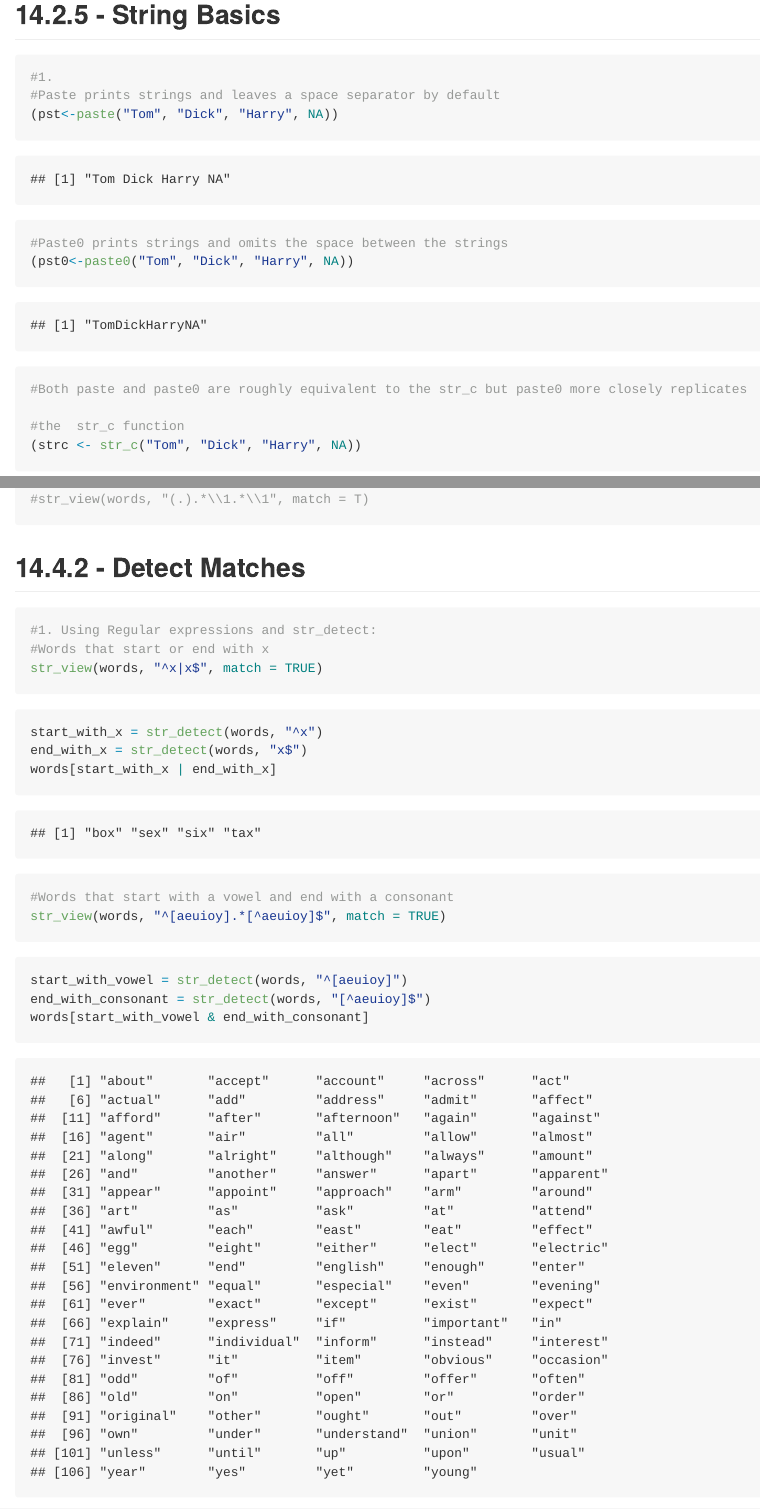
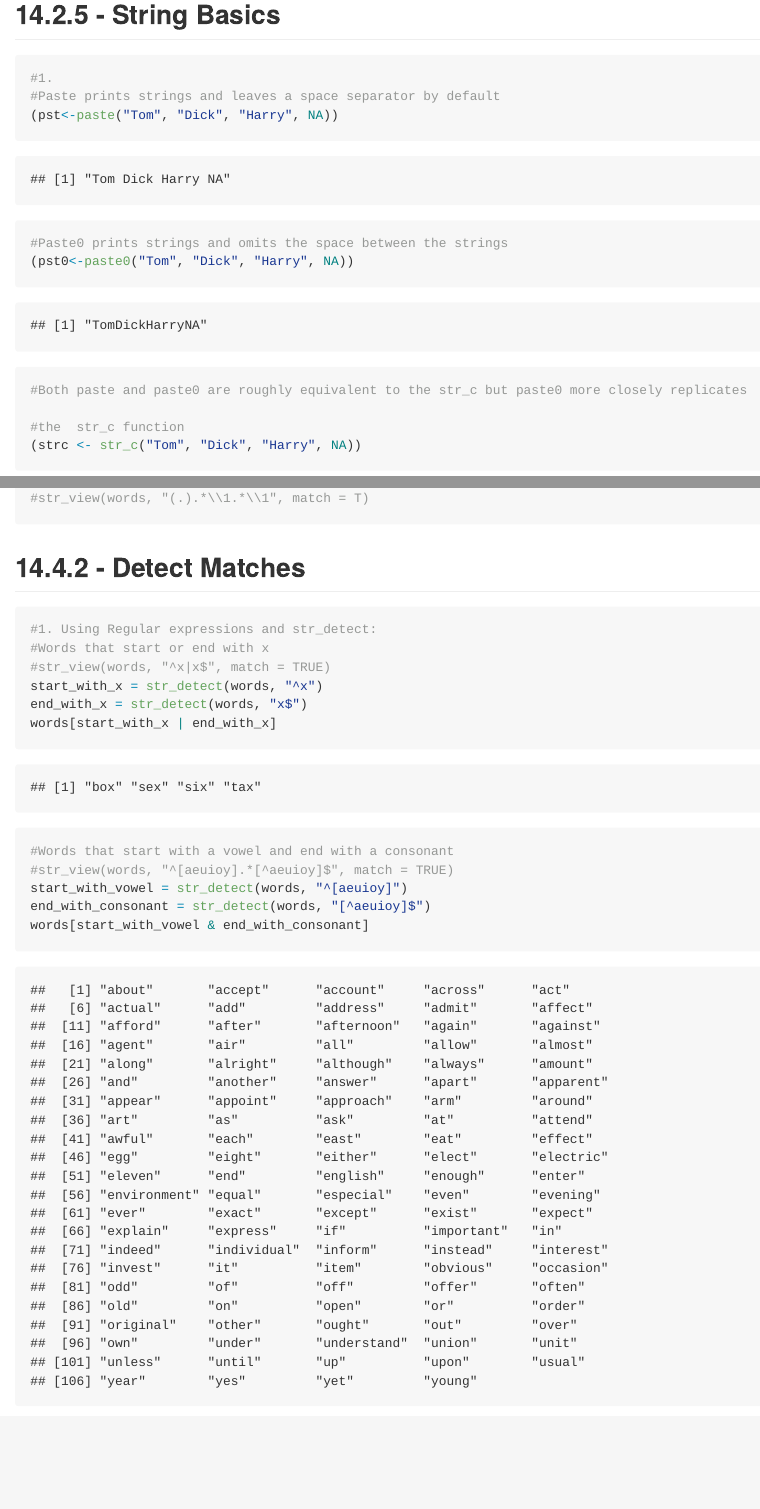
Before and after one commit to Shirlett/All-R-Hall-Shirlett, an R Markdown document (HW06/STAT545-HW06-Part1.Rmd): the page in a window 1100 px wide, from 600 px down before the commit and from 670 px down after it, so that both start at the same text, and a second part further down, joined at a grey line. The pictures show the output file HW06/STAT545-HW06-Part1.md that the author committed with the source, drawn offline in the style of GitHub; long lines of code are wrapped.

Commit message:
Seventh commit

````diff
--- a/HW06/STAT545-HW06-Part1.Rmd
+++ b/HW06/STAT545-HW06-Part1.Rmd
@@ -302,13 +302,13 @@ test8 = "abctatetcba"
 ```{r warning=FALSE, message=FALSE}
 #1. Using Regular expressions and str_detect:
 #Words that start or end with x
-str_view(words, "^x|x$", match = TRUE)
+#str_view(words, "^x|x$", match = TRUE)
 start_with_x = str_detect(words, "^x")
 end_with_x = str_detect(words, "x$")
 words[start_with_x | end_with_x]
 
 #Words that start with a vowel and end with a consonant
-str_view(words, "^[aeuioy].*[^aeuioy]$", match = TRUE)
+#str_view(words, "^[aeuioy].*[^aeuioy]$", match = TRUE)
 start_with_vowel = str_detect(words, "^[aeuioy]")
 end_with_consonant = str_detect(words, "[^aeuioy]$")
 words[start_with_vowel & end_with_consonant]
````
Also changed, not shown: HW06/STAT545-HW06-Part2.Rmd (+1 -1 lines), HW06/README.MD, HW06/STAT545-HW06-Part1.md, HW06/STAT545-HW06-Part2.md, HW06/singer_map.html, README.md.
